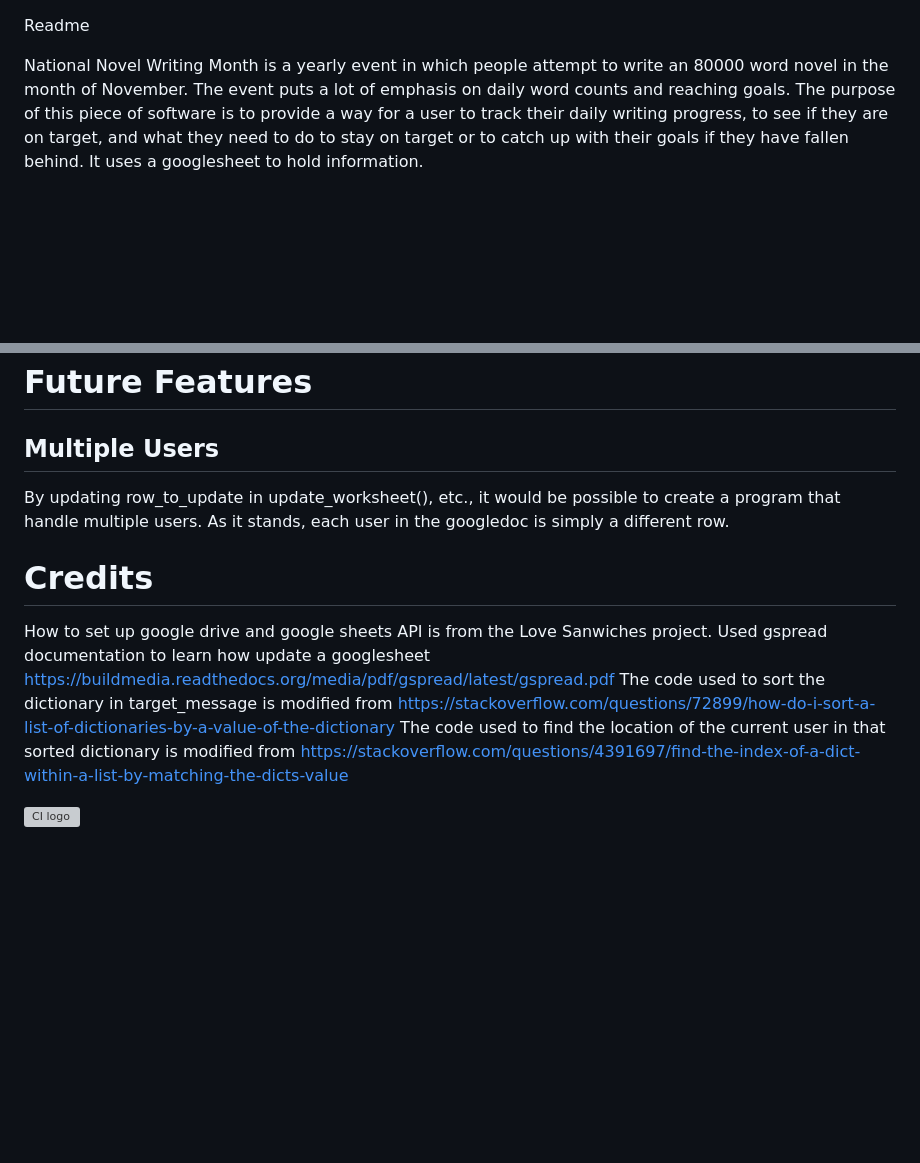
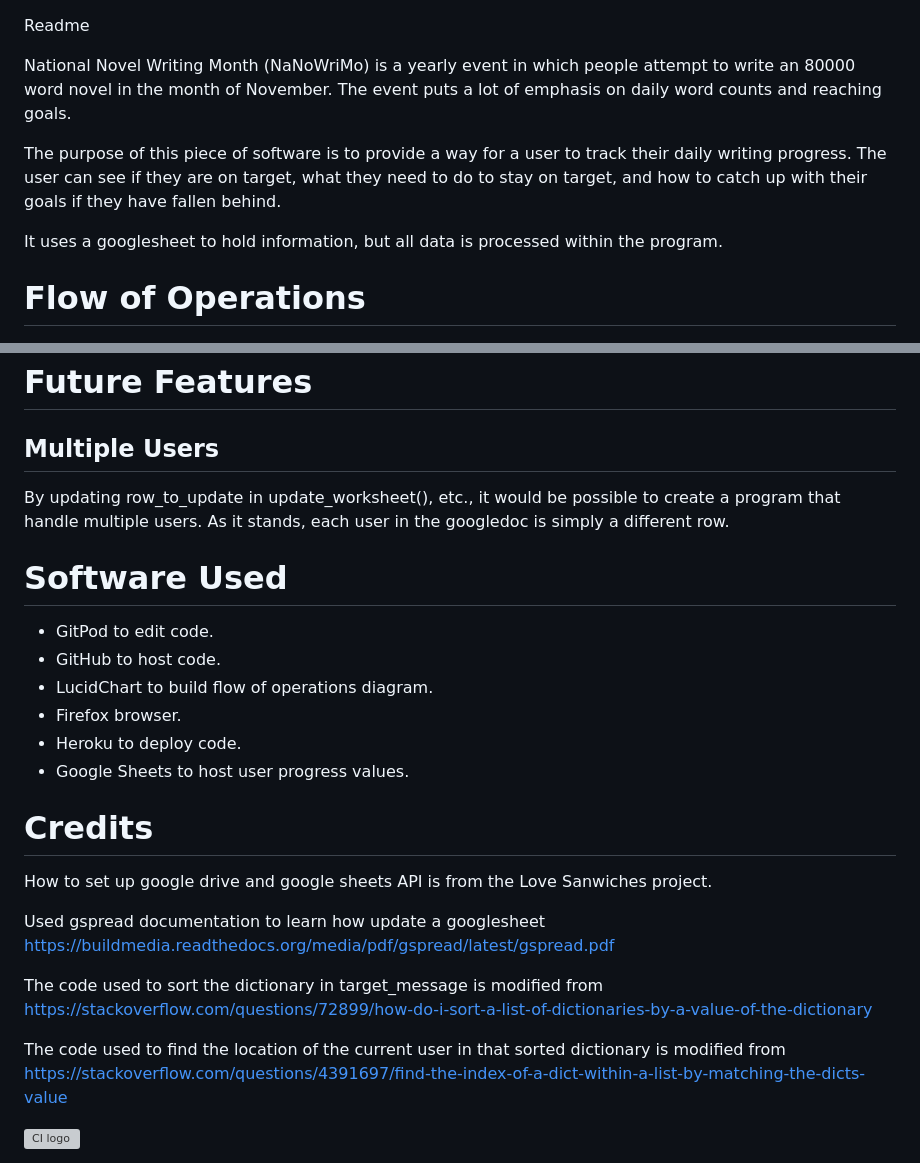
Before and after one commit to robindavidgames/ci-project03, a Markdown page: README.md, 2 parts joined by grey strips. Drawn GitHub-style; blank space fills up the shorter version; grey boxes are pictures that could not be loaded.

```diff
--- a/README.md
+++ b/README.md
@@ -1,7 +1,12 @@
 Readme
 
-National Novel Writing Month is a yearly event in which people attempt to write an 80000 word novel in the month of November. The event puts a lot of emphasis on daily word counts and reaching goals. The purpose of this piece of software is to provide a way for a user to track their daily writing progress, to see if they are on target, and what they need to do to stay on target or to catch up with their goals if they have fallen behind. It uses a googlesheet to hold information.
+National Novel Writing Month (NaNoWriMo) is a yearly event in which people attempt to write an 80000 word novel in the month of November. The event puts a lot of emphasis on daily word counts and reaching goals.
 
+The purpose of this piece of software is to provide a way for a user to track their daily writing progress. The user can see if they are on target, what they need to do to stay on target, and how to catch up with their goals if they have fallen behind.
+
+It uses a googlesheet to hold information, but all data is processed within the program.
+
+# Flow of Operations
 ![Flow chart of operations](./assets/readme/NaNoWritMo-flow-chart.png)
 
 # Features
@@ -56,10 +80,21 @@ This is easier for a human reader to parse.
 ## Multiple Users
 By updating row_to_update in update_worksheet(), etc., it would be possible to create a program that handle multiple users. As it stands, each user in the googledoc is simply a different row.
 
+# Software Used
+* GitPod to edit code.
+* GitHub to host code.
+* LucidChart to build flow of operations diagram.
+* Firefox browser.
+* Heroku to deploy code.
+* Google Sheets to host user progress values.
+
 # Credits
 How to set up google drive and google sheets API is from the Love Sanwiches project.
+
 Used gspread documentation to learn how update a googlesheet https://buildmedia.readthedocs.org/media/pdf/gspread/latest/gspread.pdf
+
 The code used to sort the dictionary in target_message is modified from https://stackoverflow.com/questions/72899/how-do-i-sort-a-list-of-dictionaries-by-a-value-of-the-dictionary
+
 The code used to find the location of the current user in that sorted dictionary is modified from https://stackoverflow.com/questions/4391697/find-the-index-of-a-dict-within-a-list-by-matching-the-dicts-value
 
 
```
Also changed, not shown: other parts of README.md (+20 -1 lines), assets/readme/googlesheet.png (added).
